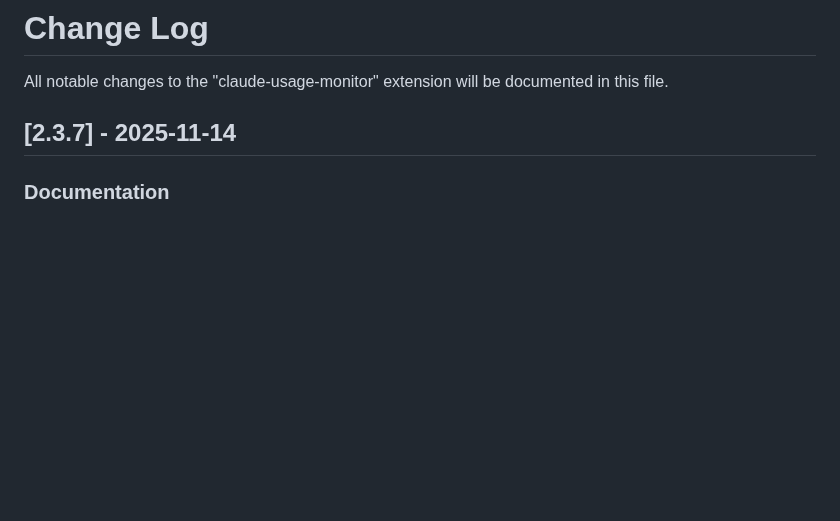
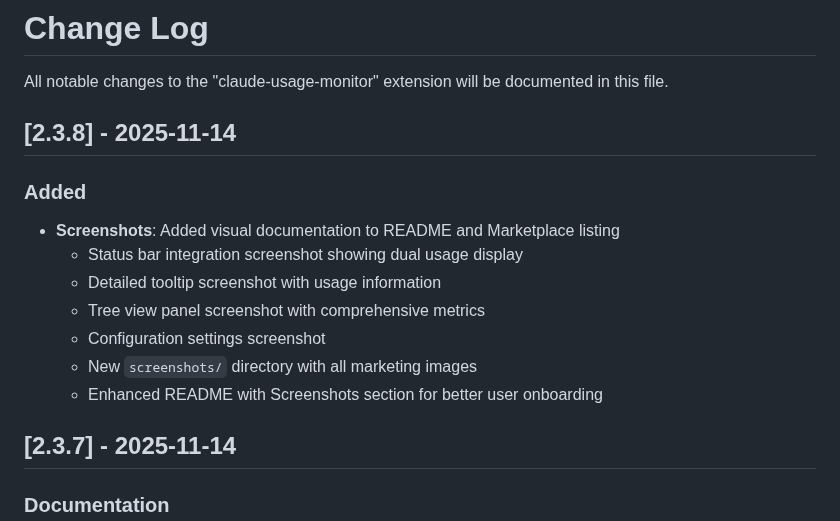
Before and after one commit to Gronsten/claude-usage-monitor, a Markdown page: CHANGELOG.md, the part around the change. GitHub-like rendering; blank space fills up the shorter version.

```diff
--- a/CHANGELOG.md
+++ b/CHANGELOG.md
@@ -1,6 +1,17 @@
 # Change Log
 
 All notable changes to the "claude-usage-monitor" extension will be documented in this file.
+
+## [2.3.8] - 2025-11-14
+
+### Added
+- **Screenshots**: Added visual documentation to README and Marketplace listing
+  - Status bar integration screenshot showing dual usage display
+  - Detailed tooltip screenshot with usage information
+  - Tree view panel screenshot with comprehensive metrics
+  - Configuration settings screenshot
+  - New `screenshots/` directory with all marketing images
+  - Enhanced README with Screenshots section for better user onboarding
 
 ## [2.3.7] - 2025-11-14
 
```
Also changed, not shown: README.md (+22 -0 lines), screenshots/README.md (added, +87 -0 lines), screenshots/settings.png (added), screenshots/status-bar.png (added), screenshots/tooltip.png (added), screenshots/tree-view.png (added), 1 other file.
